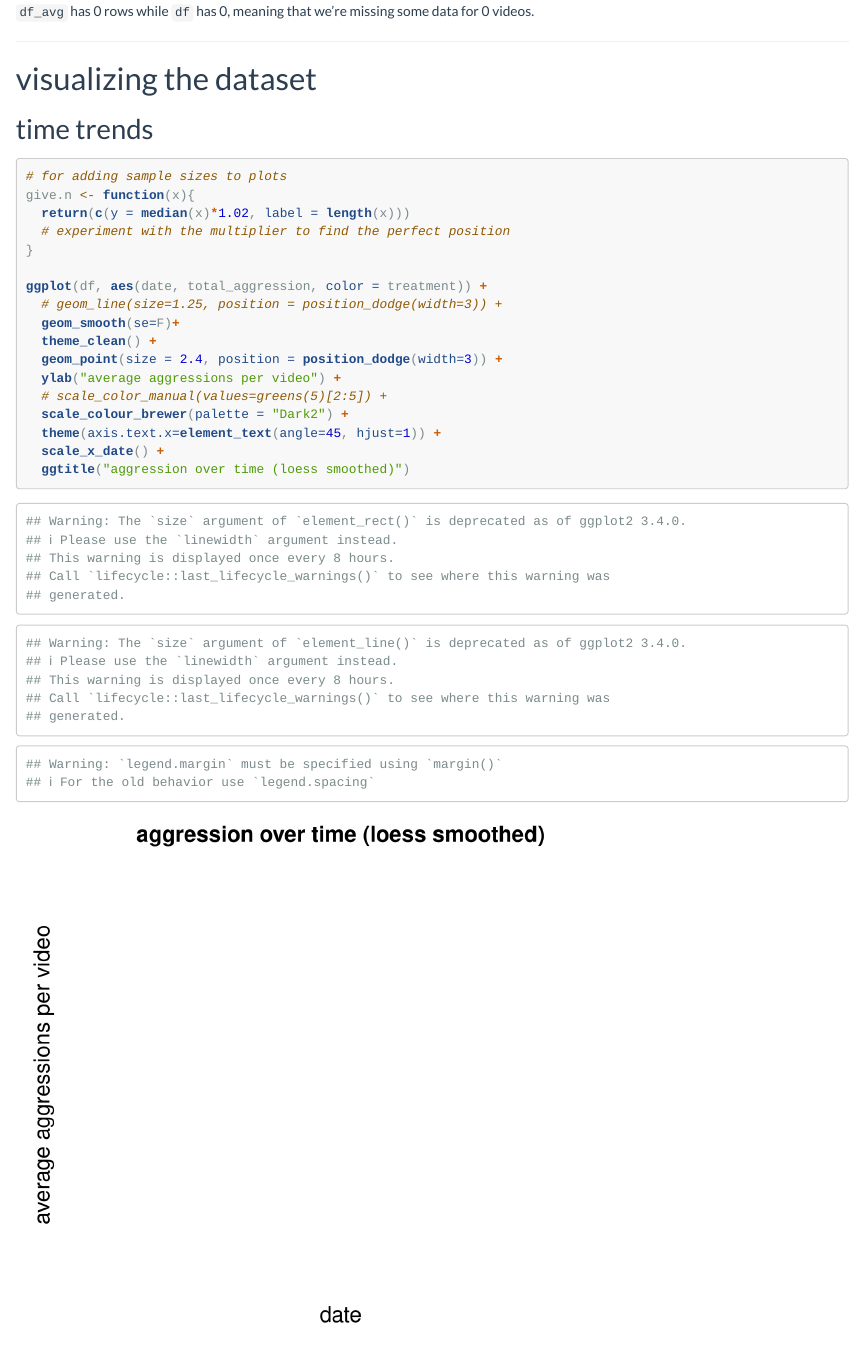
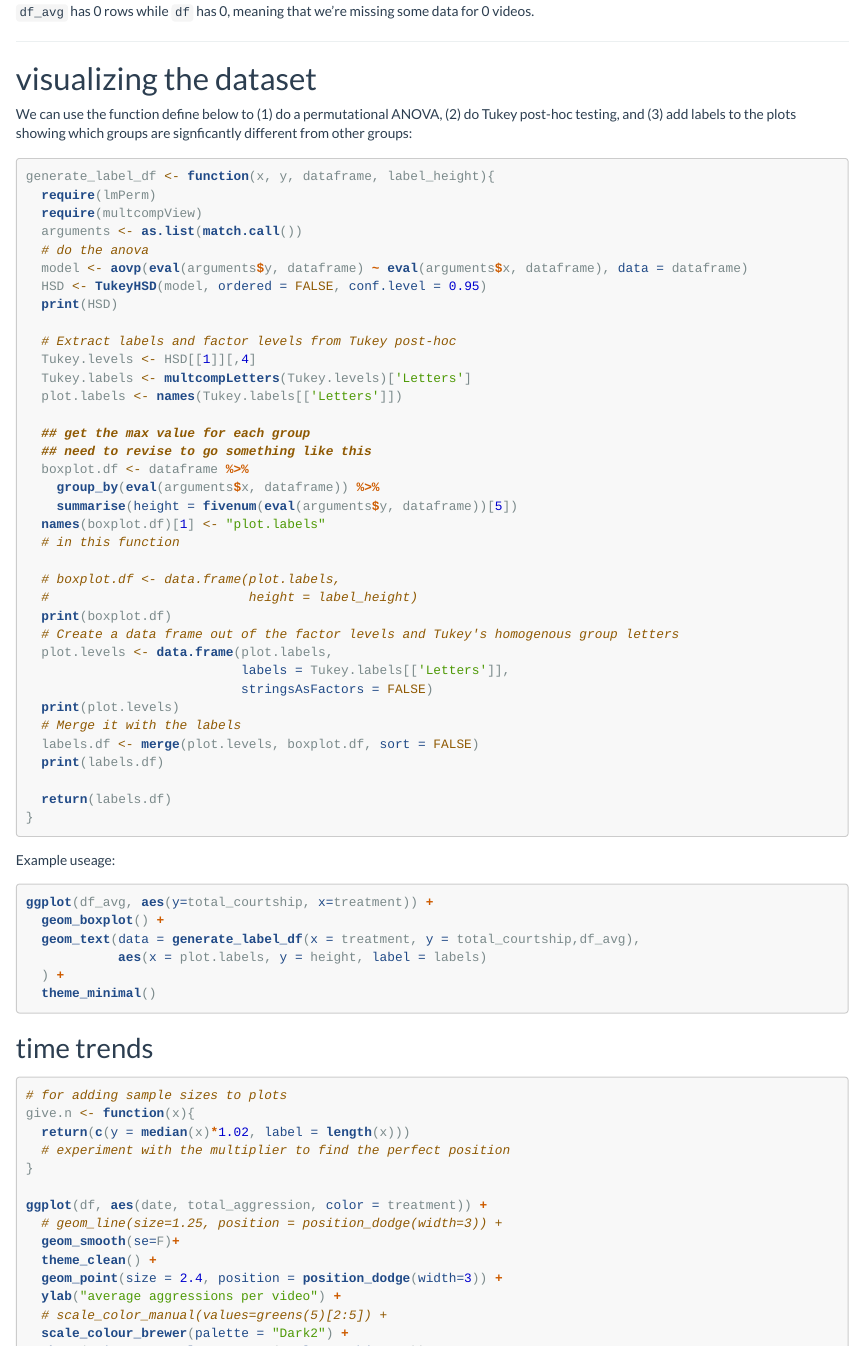
Before and after one commit to lukereding/common_garden, an R Markdown document (analysis.Rmd): the page in a window 1100 px wide, from 8880 px down. Rendered offline with R 4.5, knitr and Pandoc, with nearby package versions; some code elsewhere in the file could not run offline; long lines of code are wrapped.

Commit message:
Update analysis.Rmd

````diff
--- a/analysis.Rmd
+++ b/analysis.Rmd
@@ -279,6 +279,62 @@ df_avg$date %<>% as.Date(format = "%m-%d-%Y")
 -----------
 
 # visualizing the dataset
+
+We can use the function define below to (1) do a permutational ANOVA, (2) do Tukey post-hoc testing, and (3) add labels to the plots showing which groups are signficantly different from other groups:
+
+```{r}
+
+generate_label_df <- function(x, y, dataframe, label_height){
+  require(lmPerm)
+  require(multcompView)
+  arguments <- as.list(match.call())
+  # do the anova
+  model <- aovp(eval(arguments$y, dataframe) ~ eval(arguments$x, dataframe), data = dataframe)
+  HSD <- TukeyHSD(model, ordered = FALSE, conf.level = 0.95)
+  print(HSD)
+
+  # Extract labels and factor levels from Tukey post-hoc
+  Tukey.levels <- HSD[[1]][,4]
+  Tukey.labels <- multcompLetters(Tukey.levels)['Letters']
+  plot.labels <- names(Tukey.labels[['Letters']])
+
+  ## get the max value for each group
+  ## need to revise to go something like this
+  boxplot.df <- dataframe %>%
+    group_by(eval(arguments$x, dataframe)) %>%
+    summarise(height = fivenum(eval(arguments$y, dataframe))[5])
+  names(boxplot.df)[1] <- "plot.labels"
+  # in this function
+
+  # boxplot.df <- data.frame(plot.labels,
+  #                          height = label_height)
+  print(boxplot.df)
+  # Create a data frame out of the factor levels and Tukey's homogenous group letters
+  plot.levels <- data.frame(plot.labels,
+                            labels = Tukey.labels[['Letters']],
+                            stringsAsFactors = FALSE)
+  print(plot.levels)
+  # Merge it with the labels
+  labels.df <- merge(plot.levels, boxplot.df, sort = FALSE)
+  print(labels.df)
+
+  return(labels.df)
+}
+
+```
+
+Example useage:
+
+```{r, eval = FALSE}
+ggplot(df_avg, aes(y=total_courtship, x=treatment)) +
+  geom_boxplot() +
+  geom_text(data = generate_label_df(x = treatment, y = total_courtship,df_avg),
+            aes(x = plot.labels, y = height, label = labels)
+  ) +
+  theme_minimal()
+
+
+```
 
 
 ## time trends
````
